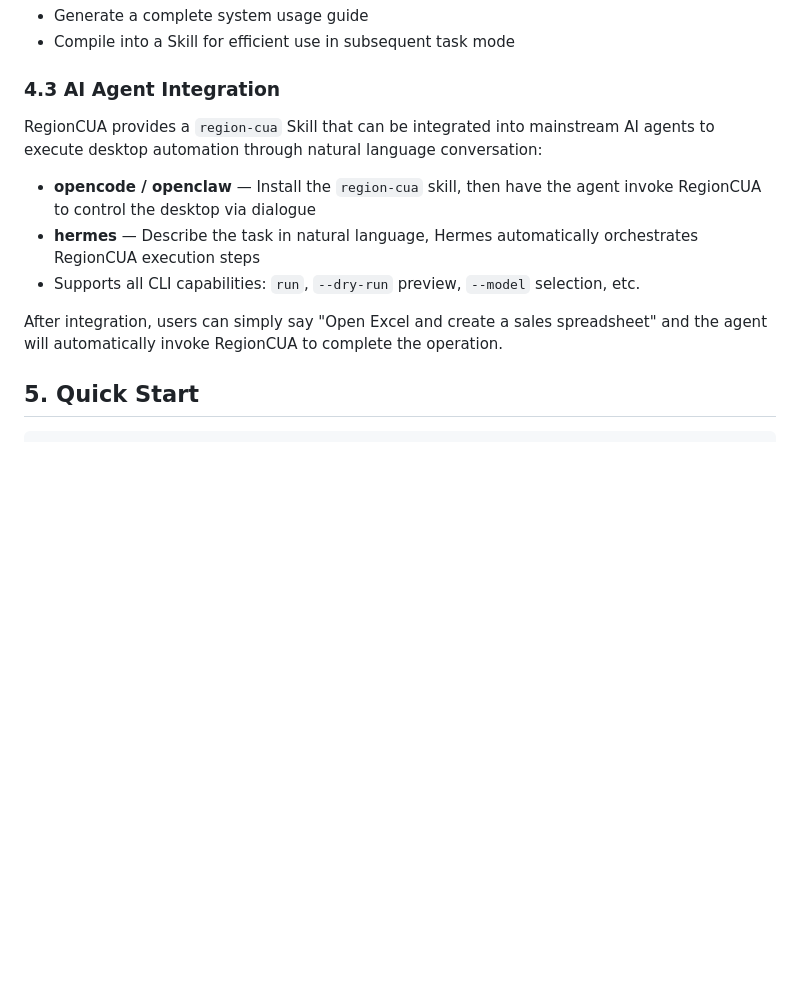
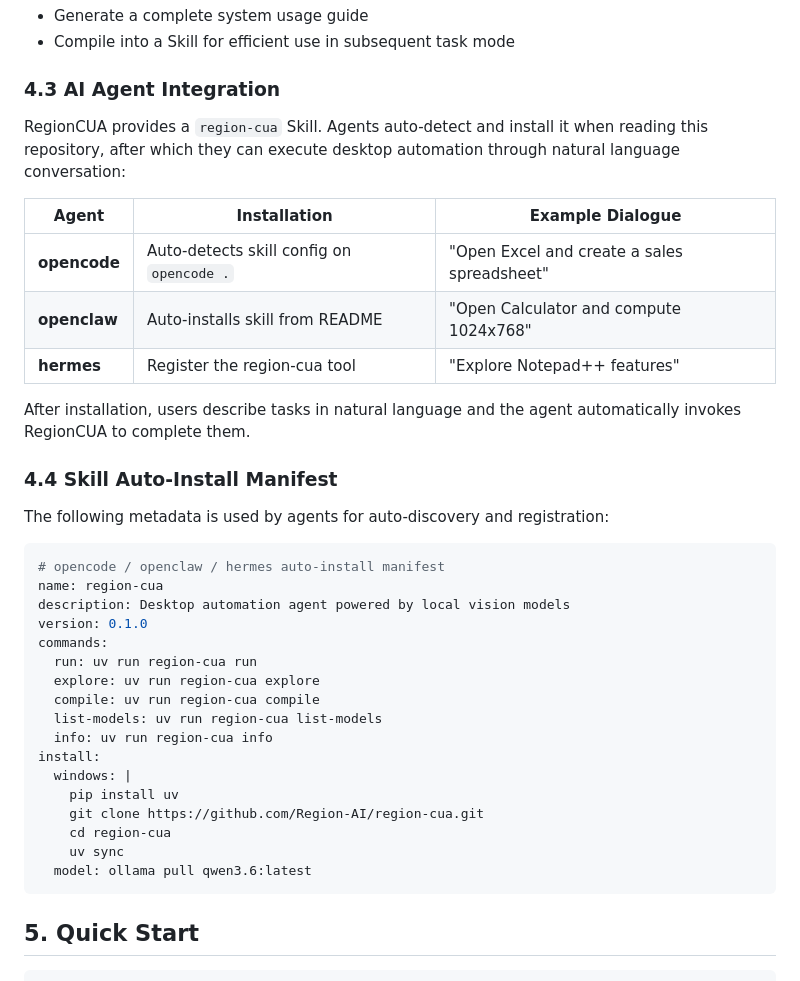
Before and after one commit to Region-AI/region-cua, a Markdown page: README.en.md, the part around the change. GitHub-like rendering; blank space fills up the shorter version.

````diff
--- a/README.en.md
+++ b/README.en.md
@@ -86,13 +86,39 @@ Post-exploration:
 
 ### 4.3 AI Agent Integration
 
-RegionCUA provides a `region-cua` Skill that can be integrated into mainstream AI agents to execute desktop automation through natural language conversation:
+RegionCUA provides a `region-cua` Skill. Agents auto-detect and install it when reading this repository, after which they can execute desktop automation through natural language conversation:
 
-- **opencode / openclaw** — Install the `region-cua` skill, then have the agent invoke RegionCUA to control the desktop via dialogue
-- **hermes** — Describe the task in natural language, Hermes automatically orchestrates RegionCUA execution steps
-- Supports all CLI capabilities: `run`, `--dry-run` preview, `--model` selection, etc.
+| Agent | Installation | Example Dialogue |
+|-------|-------------|-----------------|
+| **opencode** | Auto-detects skill config on `opencode .` | "Open Excel and create a sales spreadsheet" |
+| **openclaw** | Auto-installs skill from README | "Open Calculator and compute 1024x768" |
+| **hermes** | Register the region-cua tool | "Explore Notepad++ features" |
 
-After integration, users can simply say "Open Excel and create a sales spreadsheet" and the agent will automatically invoke RegionCUA to complete the operation.
+After installation, users describe tasks in natural language and the agent automatically invokes RegionCUA to complete them.
+
+### 4.4 Skill Auto-Install Manifest
+
+The following metadata is used by agents for auto-discovery and registration:
+
+```yaml
+# opencode / openclaw / hermes auto-install manifest
+name: region-cua
+description: Desktop automation agent powered by local vision models
+version: 0.1.0
+commands:
+  run: uv run region-cua run
+  explore: uv run region-cua explore
+  compile: uv run region-cua compile
+  list-models: uv run region-cua list-models
+  info: uv run region-cua info
+install:
+  windows: |
+    pip install uv
+    git clone https://github.com/Region-AI/region-cua.git
+    cd region-cua
+    uv sync
+  model: ollama pull qwen3.6:latest
+```
 
 ## 5. Quick Start
 
````
Also changed, not shown: README.md (+31 -5 lines).
